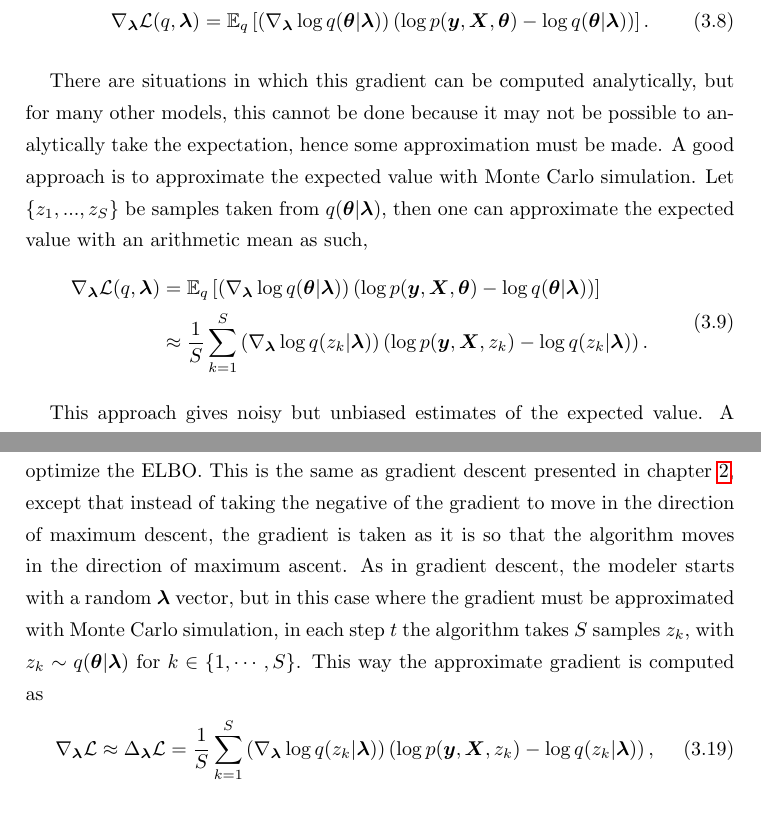
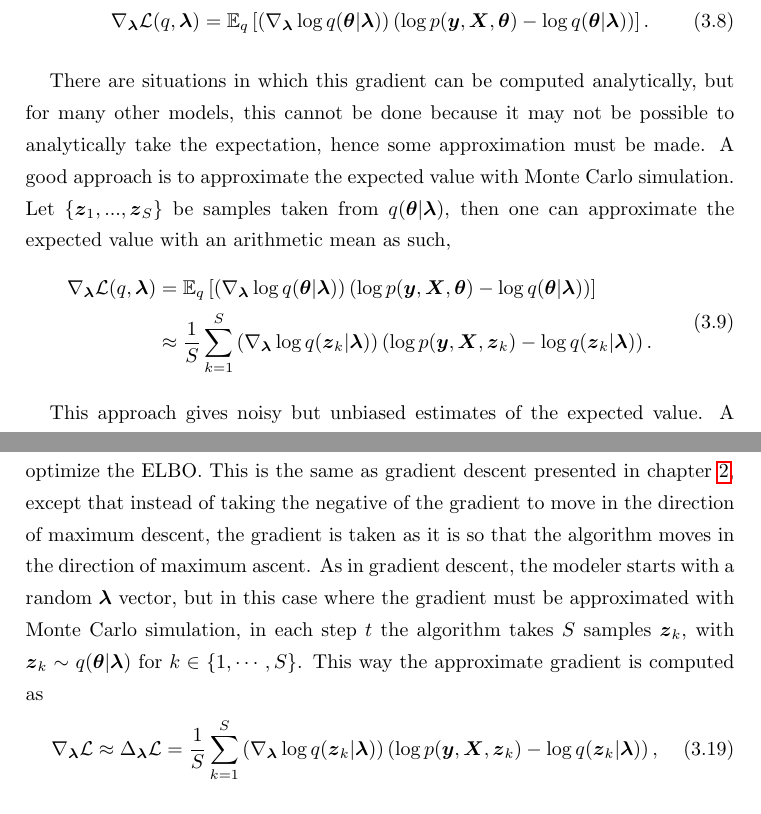
Before and after one commit to mariobecerra/computer_science_msc_dissertation, a LaTeX thesis (latex/msc_thesis.tex, which reads latex/Chapters/variational_inference.tex): two parts of pages 36 and 39 of 67, joined at a grey line, cut so that both start at the same text. Compiled offline with pdfLaTeX.

Commit message:
Change z_k for bold

```diff
--- a/latex/Chapters/variational_inference.tex
+++ b/latex/Chapters/variational_inference.tex
@@ -84,12 +84,12 @@ Let $\boldsymbol{\lambda}$ be the parameters of the variational distribution $q(
   \mathbb{E}_q \left[ \left( \nabla_{\boldsymbol{\lambda}} \log q(\boldsymbol{\theta} | \boldsymbol{\lambda}) \right) \left( \log p(\boldsymbol{y}, \boldsymbol{X}, \boldsymbol{\theta}) - \log q(\boldsymbol{\theta} | \boldsymbol{\lambda}) \right) \right].
 \end{equation}
 
-There are situations in which this gradient can be computed analytically, but for many other models, this cannot be done because it may not be possible to analytically take the expectation, hence some approximation must be made. A good approach is to approximate the expected value with Monte Carlo simulation. Let $\left\{ z_1, ..., z_S \right\}$ be samples taken from $q(\boldsymbol{\theta} | \boldsymbol{\lambda})$, then one can approximate the expected value with an arithmetic mean as such,
+There are situations in which this gradient can be computed analytically, but for many other models, this cannot be done because it may not be possible to analytically take the expectation, hence some approximation must be made. A good approach is to approximate the expected value with Monte Carlo simulation. Let $\left\{ \boldsymbol{z}_1, ..., \boldsymbol{z}_S \right\}$ be samples taken from $q(\boldsymbol{\theta} | \boldsymbol{\lambda})$, then one can approximate the expected value with an arithmetic mean as such,
 \begin{equation}
   \begin{split}
   \nabla_{\boldsymbol{\lambda}} \mathcal{L}(q, \boldsymbol{\lambda}) &=
   \mathbb{E}_q \left[ \left( \nabla_{\boldsymbol{\lambda}} \log q(\boldsymbol{\theta} | \boldsymbol{\lambda}) \right) \left( \log p(\boldsymbol{y}, \boldsymbol{X}, \boldsymbol{\theta}) - \log q(\boldsymbol{\theta} | \boldsymbol{\lambda}) \right) \right] \\
-  & \approx \frac{1}{S} \sum_{k = 1}^S \left( \nabla_{\boldsymbol{\lambda}} \log q(z_k | \boldsymbol{\lambda}) \right) \left( \log p(\boldsymbol{y}, \boldsymbol{X}, z_k) - \log q(z_k | \boldsymbol{\lambda}) \right).
+  & \approx \frac{1}{S} \sum_{k = 1}^S \left( \nabla_{\boldsymbol{\lambda}} \log q(\boldsymbol{z}_k | \boldsymbol{\lambda}) \right) \left( \log p(\boldsymbol{y}, \boldsymbol{X}, \boldsymbol{z}_k) - \log q(\boldsymbol{z}_k | \boldsymbol{\lambda}) \right).
   \end{split}
 \end{equation}
 
@@ -181,9 +181,9 @@ And since $\boldsymbol{\theta}$ was assumed to have Gaussian prior, then
   \log p(\boldsymbol{\theta}) = \log \prod_{j = 1}^p \phi(\theta_j) = \sum_{j = 1}^p \log \phi(\theta_j) = \frac{1}{\sqrt{2 \pi}} e^{\left( -\frac{\theta_j^2}{2} \right)}.
 \end{equation}
 
-With these derivations, a gradient ascent approach can be taken in order to optimize the ELBO. This is the same as gradient descent presented in chapter \ref{ch:machine_learning}, except that instead of taking the negative of the gradient to move in the direction of maximum descent, the gradient is taken as it is so that the algorithm moves in the direction of maximum ascent. As in gradient descent, the modeler starts with a random $\boldsymbol{\lambda}$ vector, but in this case where the gradient must be approximated with Monte Carlo simulation, in each step $t$ the algorithm takes $S$ samples $z_k$, with $z_k \sim q(\boldsymbol{\theta} | \boldsymbol{\lambda})$ for $k \in \left\{1, \cdots, S \right\}$. This way the approximate gradient is computed as
+With these derivations, a gradient ascent approach can be taken in order to optimize the ELBO. This is the same as gradient descent presented in chapter \ref{ch:machine_learning}, except that instead of taking the negative of the gradient to move in the direction of maximum descent, the gradient is taken as it is so that the algorithm moves in the direction of maximum ascent. As in gradient descent, the modeler starts with a random $\boldsymbol{\lambda}$ vector, but in this case where the gradient must be approximated with Monte Carlo simulation, in each step $t$ the algorithm takes $S$ samples $\boldsymbol{z}_k$, with $\boldsymbol{z}_k \sim q(\boldsymbol{\theta} | \boldsymbol{\lambda})$ for $k \in \left\{1, \cdots, S \right\}$. This way the approximate gradient is computed as
 \begin{equation}
-  \nabla_{\boldsymbol{\lambda}} \mathcal{L} \approx \Delta_{\boldsymbol{\lambda}} \mathcal{L} = \frac{1}{S} \sum_{k = 1}^S \left( \nabla_{\boldsymbol{\lambda}} \log q(z_k | \boldsymbol{\lambda}) \right) \left( \log p(\boldsymbol{y}, \boldsymbol{X}, z_k) - \log q(z_k | \boldsymbol{\lambda}) \right),
+  \nabla_{\boldsymbol{\lambda}} \mathcal{L} \approx \Delta_{\boldsymbol{\lambda}} \mathcal{L} = \frac{1}{S} \sum_{k = 1}^S \left( \nabla_{\boldsymbol{\lambda}} \log q(\boldsymbol{z}_k | \boldsymbol{\lambda}) \right) \left( \log p(\boldsymbol{y}, \boldsymbol{X}, \boldsymbol{z}_k) - \log q(\boldsymbol{z}_k | \boldsymbol{\lambda}) \right),
 \end{equation}
 and then the $\boldsymbol{\lambda}$ parameter is updated as $\boldsymbol{\lambda}_{t+1} = \boldsymbol{\lambda}_{t} + \eta_t  \Delta_{\boldsymbol{\lambda}_t} \mathcal{L}$, with each $\eta_t$ chosen accordingly, until a certain stopping criteria is met.
 
```
Also changed, not shown: latex/Chapters/variational_inference.tex (2 more changed lines).
